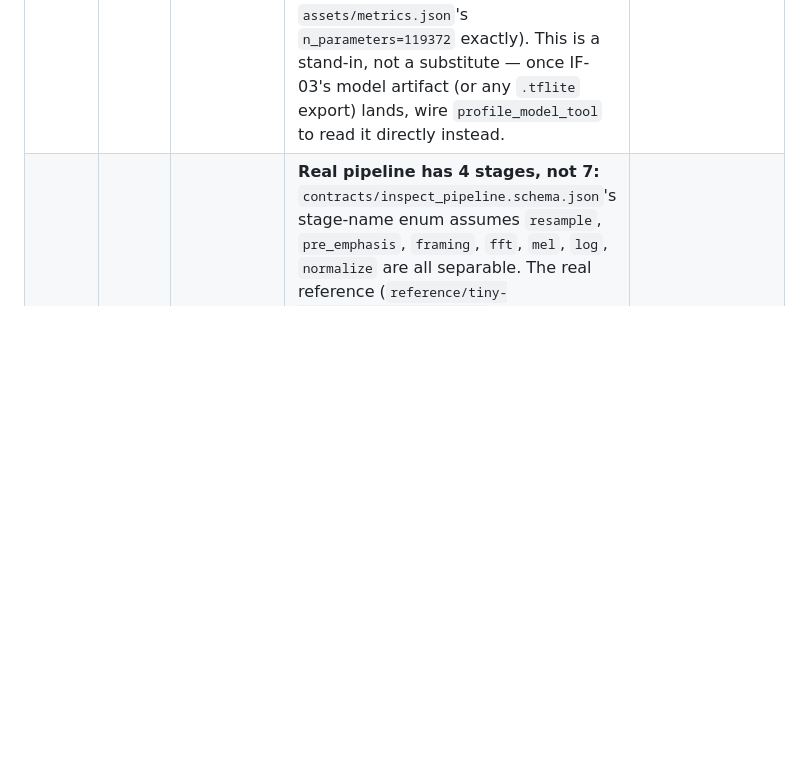
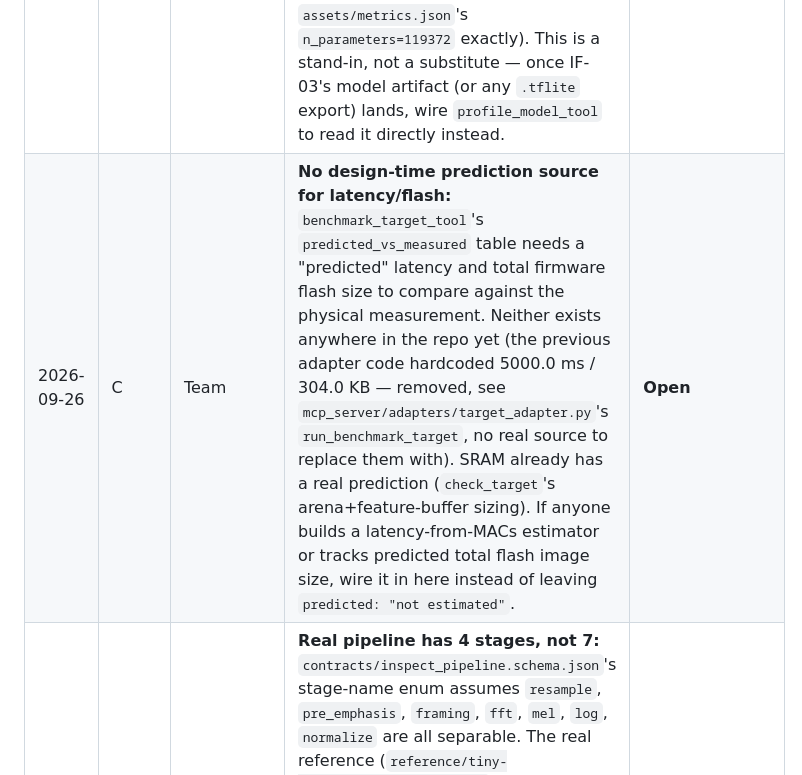
Before and after one commit to IndependentSalt69/Code2Edge, a Markdown page: docs/interface-requests.md, the part around the change. GitHub-like rendering; blank space fills up the shorter version.

Commit message:
docs(repo): log missing latency/flash prediction source as open request
- Follows fix(mcp): remove fabricated values from real-mode
  benchmark_target -- SRAM now has a real prediction, latency and
  flash still don't have anywhere to derive one from
- Data: n/a
Owner: Person C

```diff
--- a/docs/interface-requests.md
+++ b/docs/interface-requests.md
@@ -72,4 +72,5 @@ Person C uses this section to request changes in read-only territory. Do NOT mak
 | 2026-09-26 | C | Team | **Folder layout resolved:** `AGENTS.md` initially said code goes in `src/`, team context assumed `pipeline/` and `firmware/` as top-level. Confirmed by `main` commits: A = `reference/` + `src/pipeline/`; B = `src/firmware/` + `tools/target/`; shared = `tests/`, `deploy/` (deploy branch). ✅ Resolved — matches proposed layout. | **Resolved** |
 | 2026-09-26 | C | Owner of `.gitignore` | **`.bob` is gitignored:** The `.gitignore` has a bare `.bob` rule, so new shared Bob config files (`.bob/mcp.json`, `.bob/custom_modes.yaml`) will not be tracked. C will use `git add -f` for those two paths only. Preferred fix: change rule to `.bob/*` with explicit exceptions, or remove the `.bob` ignore entirely. | **Open** |
 | 2026-09-26 | C | A | **No exported quantized model:** `profile_model_tool` (real mode) needs `total_macs`, `total_params` and a per-layer breakdown, but no `.tflite`/`.onnx`/int8 export exists under `reference/tiny-kws/`. C derived these analytically from `src/model.py`'s `DSCNN(width=160, n_blocks=4)` definition instead (cross-checked: matches `assets/metrics.json`'s `n_parameters=119372` exactly). This is a stand-in, not a substitute — once IF-03's model artifact (or any `.tflite` export) lands, wire `profile_model_tool` to read it directly instead. | **Open — workaround in place** |
+| 2026-09-26 | C | Team | **No design-time prediction source for latency/flash:** `benchmark_target_tool`'s `predicted_vs_measured` table needs a "predicted" latency and total firmware flash size to compare against the physical measurement. Neither exists anywhere in the repo yet (the previous adapter code hardcoded 5000.0 ms / 304.0 KB — removed, see `mcp_server/adapters/target_adapter.py`'s `run_benchmark_target`, no real source to replace them with). SRAM already has a real prediction (`check_target`'s arena+feature-buffer sizing). If anyone builds a latency-from-MACs estimator or tracks predicted total flash image size, wire it in here instead of leaving `predicted: "not estimated"`. | **Open** |
 | 2026-09-26 | C | A | **Real pipeline has 4 stages, not 7:** `contracts/inspect_pipeline.schema.json`'s stage-name enum assumes `resample`, `pre_emphasis`, `framing`, `fft`, `mel`, `log`, `normalize` are all separable. The real reference (`reference/tiny-kws/src/common.py:LogMel`) has no resample (input already 16 kHz), no pre-emphasis (not implemented), and computes STFT + mel filterbank inside one fused `torchaudio.transforms.MelSpectrogram` call rather than separate framing/fft functions. `inspect_pipeline_tool` (real mode) now emits only `fft`, `mel`, `log`, `normalize` (4 stages) with a warning, rather than nulling the missing three (the schema's enum doesn't allow a null stage name). Flagging in case this affects how A's generated C++ / the parity harness expect stages to be reported. | **Open — informational, no fix needed unless A's harness assumes 7 stages** |
```
